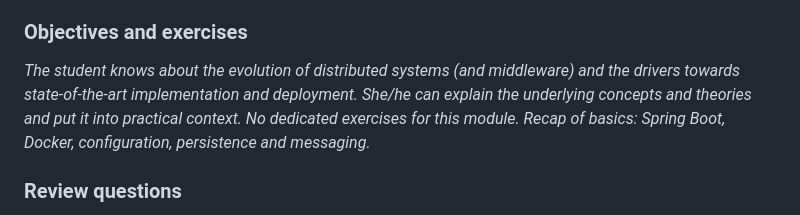
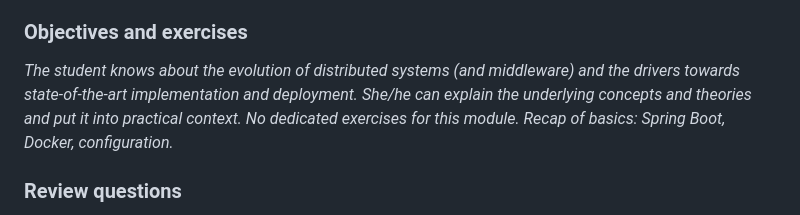
Before and after one commit to maeddes/hft-23-winter, a Markdown page: README.md, the part around the change. Drawn GitHub-style.

```diff
--- a/README.md
+++ b/README.md
@@ -123,7 +123,7 @@ Theory lecture - Cloud-Native Software
 * Introduction to serverless and FaaS terminology
 
 ### Objectives and exercises
-_The student knows about the evolution of distributed systems (and middleware) and the drivers towards state-of-the-art implementation and deployment. She/he can explain the underlying concepts and theories and put it into practical context. No dedicated exercises for this module. Recap of basics: Spring Boot, Docker, configuration, persistence and messaging._
+_The student knows about the evolution of distributed systems (and middleware) and the drivers towards state-of-the-art implementation and deployment. She/he can explain the underlying concepts and theories and put it into practical context. No dedicated exercises for this module. Recap of basics: Spring Boot, Docker, configuration._
 
 ### Review questions
 
```
